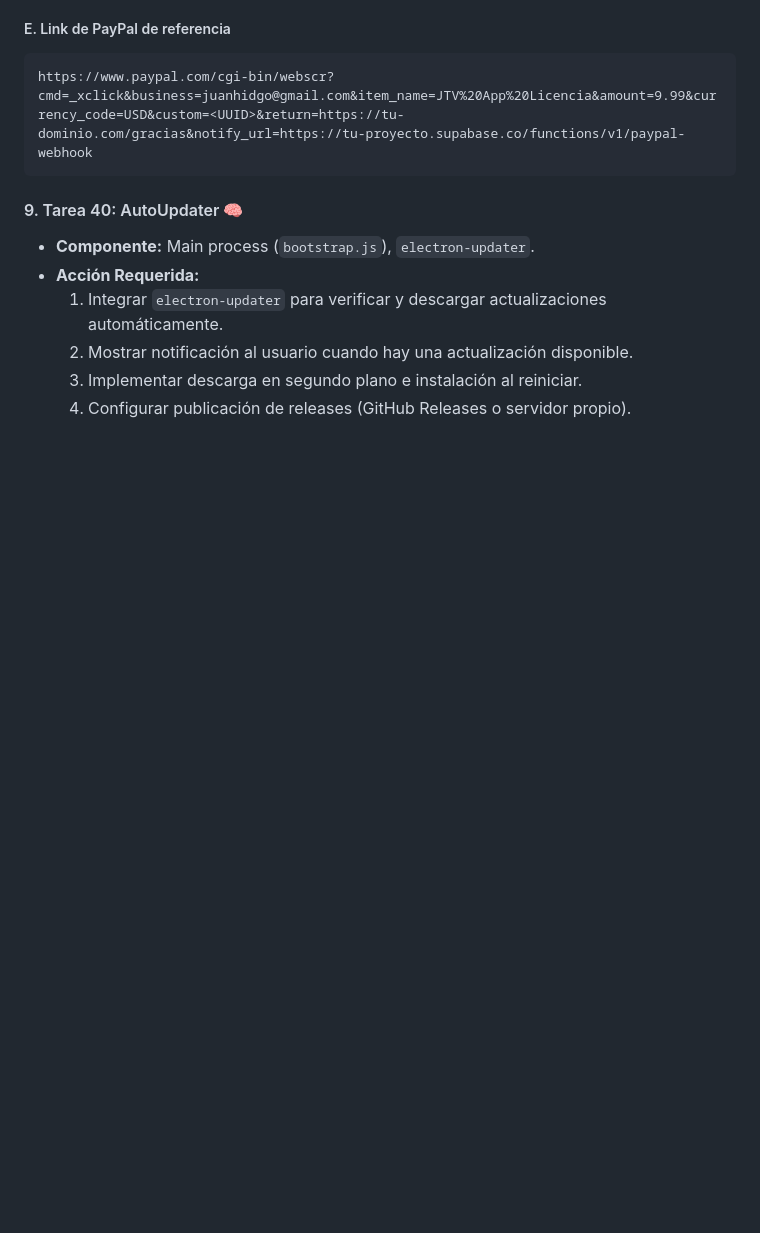
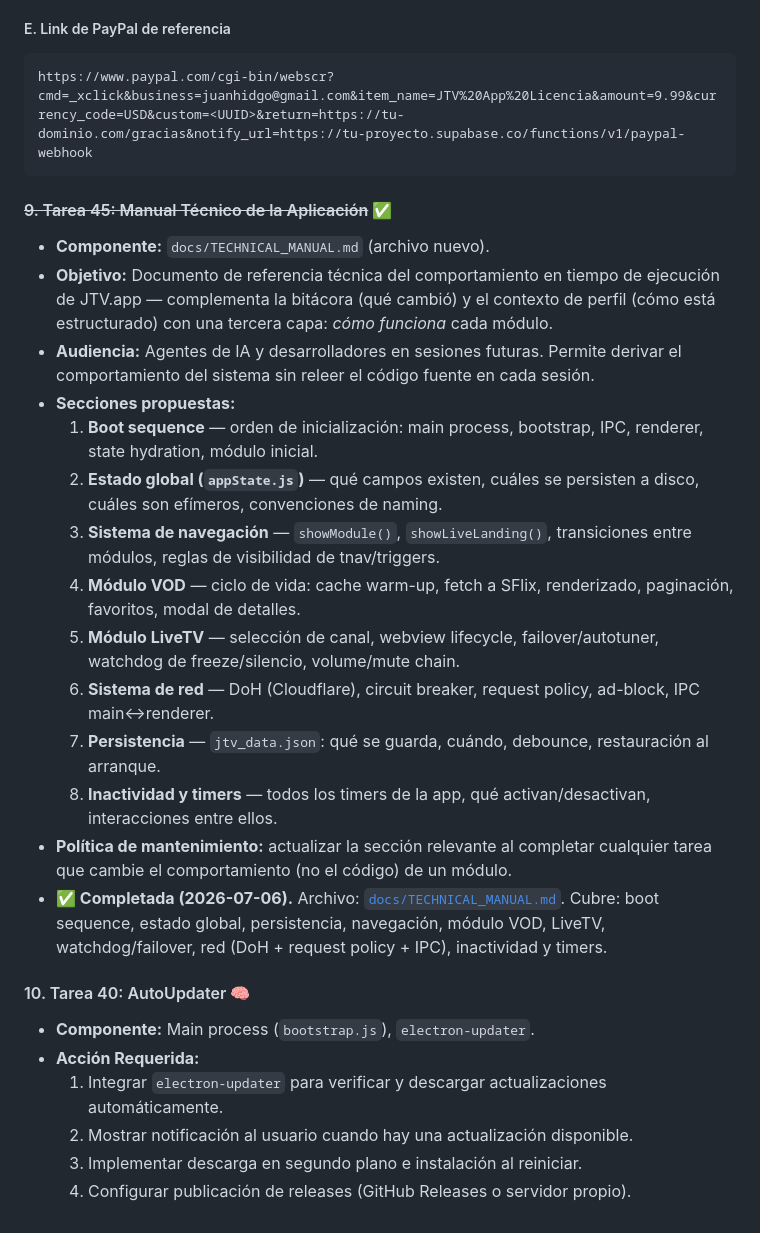
Before and after one commit to archbitscr/jtv-releases, a Markdown page: docs/BITACORAS_DE_MEJORAS.md, the part around the change. GitHub-like rendering; blank space fills up the shorter version.

Commit message:
Docs: Tarea 45 — manual técnico de arquitectura y flujos en tiempo de ejecución
Co-Authored-By: Claude Sonnet 4.6 <noreply@anthropic.com>

````diff
--- a/docs/BITACORAS_DE_MEJORAS.md
+++ b/docs/BITACORAS_DE_MEJORAS.md
@@ -574,7 +574,24 @@ Este documento unifica de forma cronológica todas las mejoras, características
 https://www.paypal.com/cgi-bin/webscr?cmd=_xclick&business=juanhidgo@gmail.com&item_name=JTV%20App%20Licencia&amount=9.99&currency_code=USD&custom=<UUID>&return=https://tu-dominio.com/gracias&notify_url=https://tu-proyecto.supabase.co/functions/v1/paypal-webhook
 ```
 
-#### 9. Tarea 40: AutoUpdater 🧠
+#### ~~9. Tarea 45: Manual Técnico de la Aplicación~~ ✅
+
+*   **Componente:** `docs/TECHNICAL_MANUAL.md` (archivo nuevo).
+*   **Objetivo:** Documento de referencia técnica del comportamiento en tiempo de ejecución de JTV.app — complementa la bitácora (qué cambió) y el contexto de perfil (cómo está estructurado) con una tercera capa: *cómo funciona* cada módulo.
+*   **Audiencia:** Agentes de IA y desarrolladores en sesiones futuras. Permite derivar el comportamiento del sistema sin releer el código fuente en cada sesión.
+*   **Secciones propuestas:**
+    1.  **Boot sequence** — orden de inicialización: main process, bootstrap, IPC, renderer, state hydration, módulo inicial.
+    2.  **Estado global (`appState.js`)** — qué campos existen, cuáles se persisten a disco, cuáles son efímeros, convenciones de naming.
+    3.  **Sistema de navegación** — `showModule()`, `showLiveLanding()`, transiciones entre módulos, reglas de visibilidad de tnav/triggers.
+    4.  **Módulo VOD** — ciclo de vida: cache warm-up, fetch a SFlix, renderizado, paginación, favoritos, modal de detalles.
+    5.  **Módulo LiveTV** — selección de canal, webview lifecycle, failover/autotuner, watchdog de freeze/silencio, volume/mute chain.
+    6.  **Sistema de red** — DoH (Cloudflare), circuit breaker, request policy, ad-block, IPC main↔renderer.
+    7.  **Persistencia** — `jtv_data.json`: qué se guarda, cuándo, debounce, restauración al arranque.
+    8.  **Inactividad y timers** — todos los timers de la app, qué activan/desactivan, interacciones entre ellos.
+*   **Política de mantenimiento:** actualizar la sección relevante al completar cualquier tarea que cambie el comportamiento (no el código) de un módulo.
+*   **✅ Completada (2026-07-06).** Archivo: [`docs/TECHNICAL_MANUAL.md`](file:///d:/Projects/JTV.app/docs/TECHNICAL_MANUAL.md). Cubre: boot sequence, estado global, persistencia, navegación, módulo VOD, LiveTV, watchdog/failover, red (DoH + request policy + IPC), inactividad y timers.
+
+#### 10. Tarea 40: AutoUpdater 🧠
 *   **Componente:** Main process (`bootstrap.js`), `electron-updater`.
 *   **Acción Requerida:**
     1.  Integrar `electron-updater` para verificar y descargar actualizaciones automáticamente.
````
Also changed, not shown: docs/TECHNICAL_MANUAL.md (added, +425 -0 lines).
